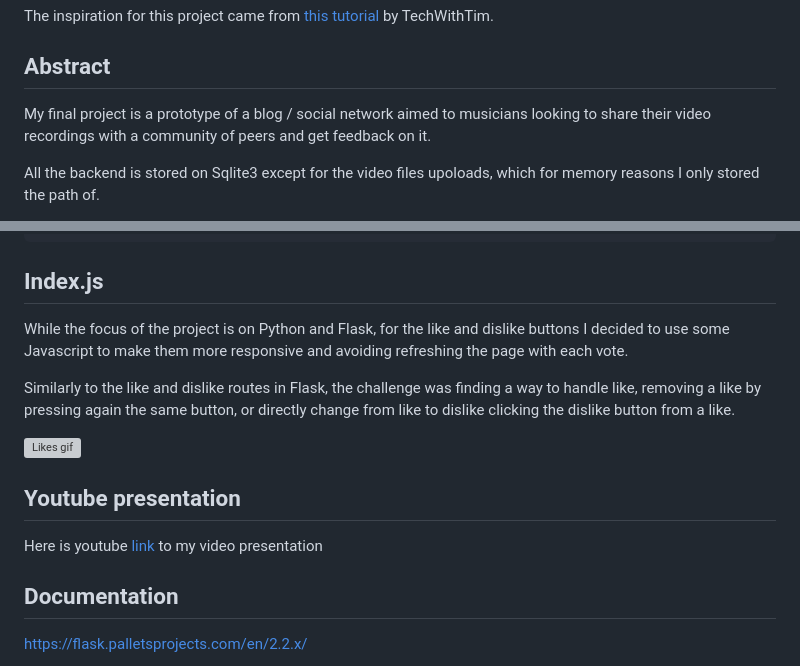
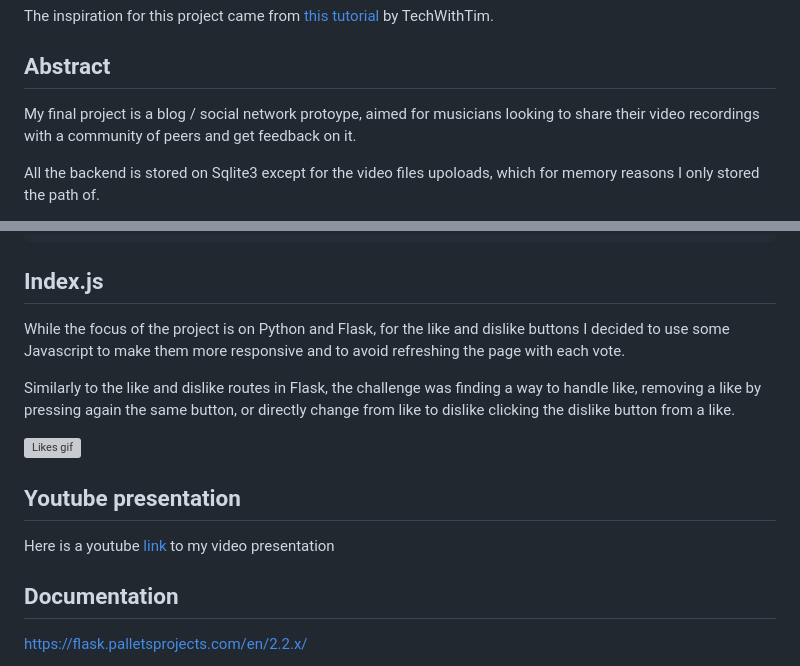
Before and after one commit to Tizzz-555/legato-repo, a Markdown page: README.md, 2 parts joined by grey strips. Drawn GitHub-style; grey boxes are pictures that could not be loaded.

```diff
--- a/README.md
+++ b/README.md
@@ -12,7 +12,7 @@ The inspiration for this project came from [this tutorial](https://github.com/te
 
 ## Abstract
 
-My final project is a prototype of a blog / social network aimed to musicians looking to share their video recordings with a community of peers and get feedback on it.
+My final project is a blog / social network protoype, aimed for musicians looking to share their video recordings with a community of peers and get feedback on it.
 
 All the backend is stored on Sqlite3 except for the video files upoloads, which for memory reasons I only stored the path of.
 
@@ -186,7 +186,7 @@ return jsonify({"votes": len(post.likes) - len(post.dislikes), "liked": current_
 
 ## Index.js
 
-While the focus of the project is on Python and Flask, for the like and dislike buttons I decided to use some Javascript to make them more responsive and avoiding refreshing the page with each vote.
+While the focus of the project is on Python and Flask, for the like and dislike buttons I decided to use some Javascript to make them more responsive and to avoid refreshing the page with each vote.
 
 Similarly to the like and dislike routes in Flask, the challenge was finding a way to handle like, removing a like by pressing again the same button, or directly change from like to dislike clicking the dislike button from a like.
 
@@ -194,7 +194,7 @@ Similarly to the like and dislike routes in Flask, the challenge was finding a w
 
 ## Youtube presentation
 
-Here is youtube [link](https://youtu.be/0Xd4IVIABoU) to my video presentation
+Here is a youtube [link](https://youtu.be/0Xd4IVIABoU) to my video presentation
 
 ## Documentation
 
```
